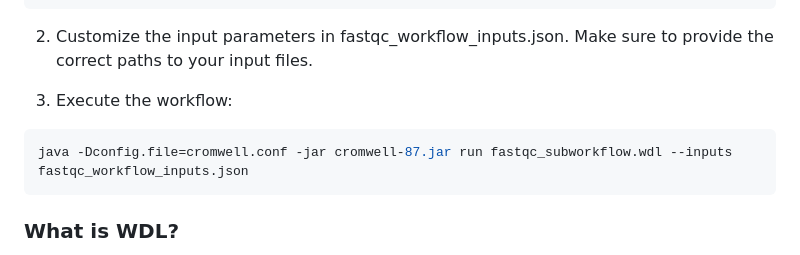
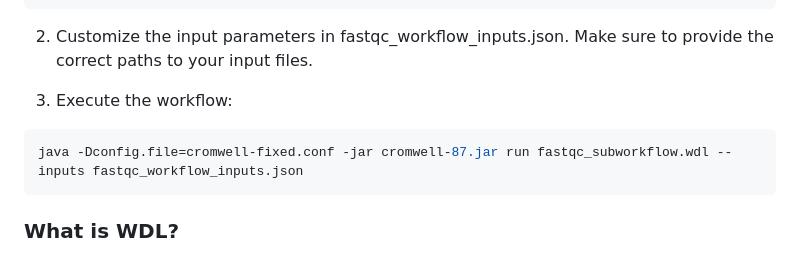
Before and after one commit to MedicalEnvironment/wdl_workflow, a Markdown page: README.md, the part around the change. Rendered like a GitHub page.

````diff
--- a/README.md
+++ b/README.md
@@ -78,7 +78,7 @@ cd ../WDL
 
 3. Execute the workflow:
 ```bash
-java -Dconfig.file=cromwell.conf -jar cromwell-87.jar run fastqc_subworkflow.wdl --inputs fastqc_workflow_inputs.json
+java -Dconfig.file=cromwell-fixed.conf -jar cromwell-87.jar run fastqc_subworkflow.wdl --inputs fastqc_workflow_inputs.json
 ```
 
 ### What is WDL?
````
